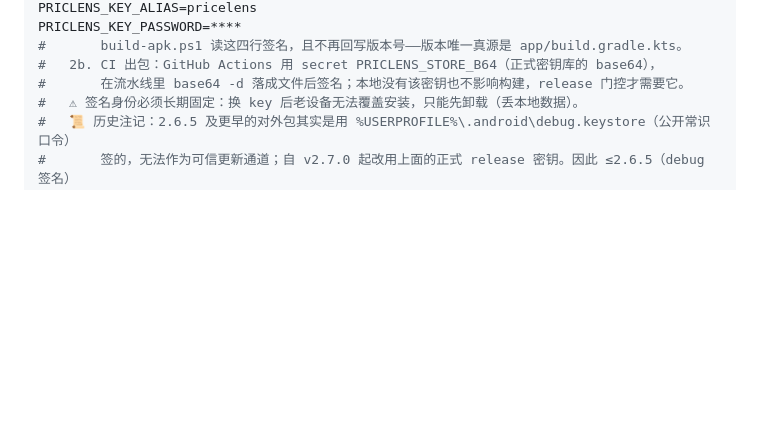
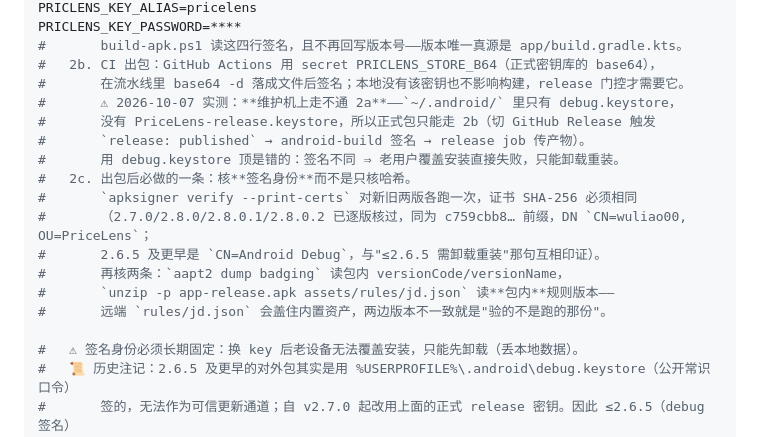
Before and after one commit to wuliao00/PriceLens, a Markdown page: docs/DEVELOPMENT.md, the part around the change. GitHub-like rendering; blank space fills up the shorter version.

```diff
--- a/docs/DEVELOPMENT.md
+++ b/docs/DEVELOPMENT.md
@@ -450,6 +450,18 @@ PRICLENS_KEY_PASSWORD=****
 #       build-apk.ps1 读这四行签名，且不再回写版本号——版本唯一真源是 app/build.gradle.kts。
 #   2b. CI 出包：GitHub Actions 用 secret PRICLENS_STORE_B64（正式密钥库的 base64），
 #       在流水线里 base64 -d 落成文件后签名；本地没有该密钥也不影响构建，release 门控才需要它。
+#       ⚠ 2026-10-07 实测：**维护机上走不通 2a**——`~/.android/` 里只有 debug.keystore，
+#       没有 PriceLens-release.keystore，所以正式包只能走 2b（切 GitHub Release 触发
+#       `release: published` → android-build 签名 → release job 传产物）。
+#       用 debug.keystore 顶是错的：签名不同 ⇒ 老用户覆盖安装直接失败，只能卸载重装。
+#   2c. 出包后必做的一条：核**签名身份**而不是只核哈希。
+#       `apksigner verify --print-certs` 对新旧两版各跑一次，证书 SHA-256 必须相同
+#       （2.7.0/2.8.0/2.8.0.1/2.8.0.2 已逐版核过，同为 c759cbb8… 前缀，DN `CN=wuliao00, OU=PriceLens`；
+#       2.6.5 及更早是 `CN=Android Debug`，与"≤2.6.5 需卸载重装"那句互相印证）。
+#       再核两条：`aapt2 dump badging` 读包内 versionCode/versionName，
+#       `unzip -p app-release.apk assets/rules/jd.json` 读**包内**规则版本——
+#       远端 `rules/jd.json` 会盖住内置资产，两边版本不一致就是"验的不是跑的那份"。
+
 #   ⚠ 签名身份必须长期固定：换 key 后老设备无法覆盖安装，只能先卸载（丢本地数据）。
 #   📜 历史注记：2.6.5 及更早的对外包其实是用 %USERPROFILE%\.android\debug.keystore（公开常识口令）
 #       签的，无法作为可信更新通道；自 v2.7.0 起改用上面的正式 release 密钥。因此 ≤2.6.5（debug 签名）
```
Also changed, not shown: README.md (+12 -9 lines).
